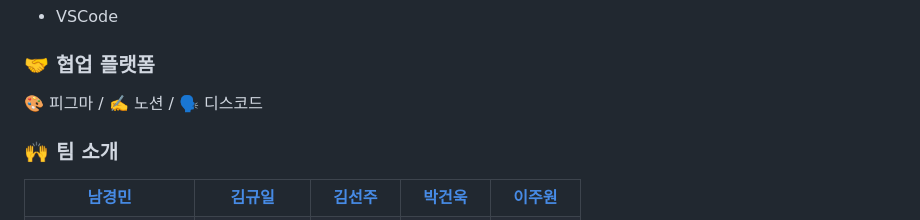
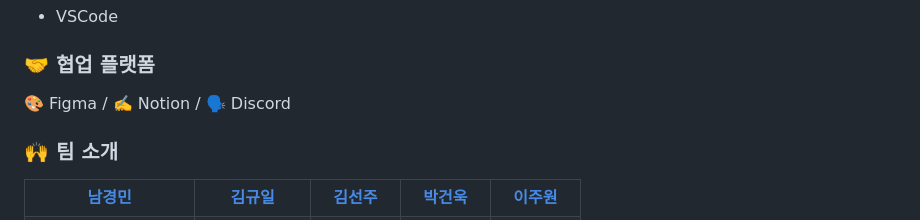
Before and after one commit to pirogramming-project/geol-eum-geol-i, a Markdown page: README.md, the part around the change. Rendered like a GitHub page.

```diff
--- a/README.md
+++ b/README.md
@@ -255,7 +255,7 @@ djangorestframework==3.15.2
 
 ### **🤝 협업 플랫폼**
 
-**🎨** 피그마 / **✍️** 노션 / **🗣️** 디스코드
+**🎨** Figma / **✍️** Notion / **🗣️** Discord
 
 ### **🙌 팀 소개**
 
```
